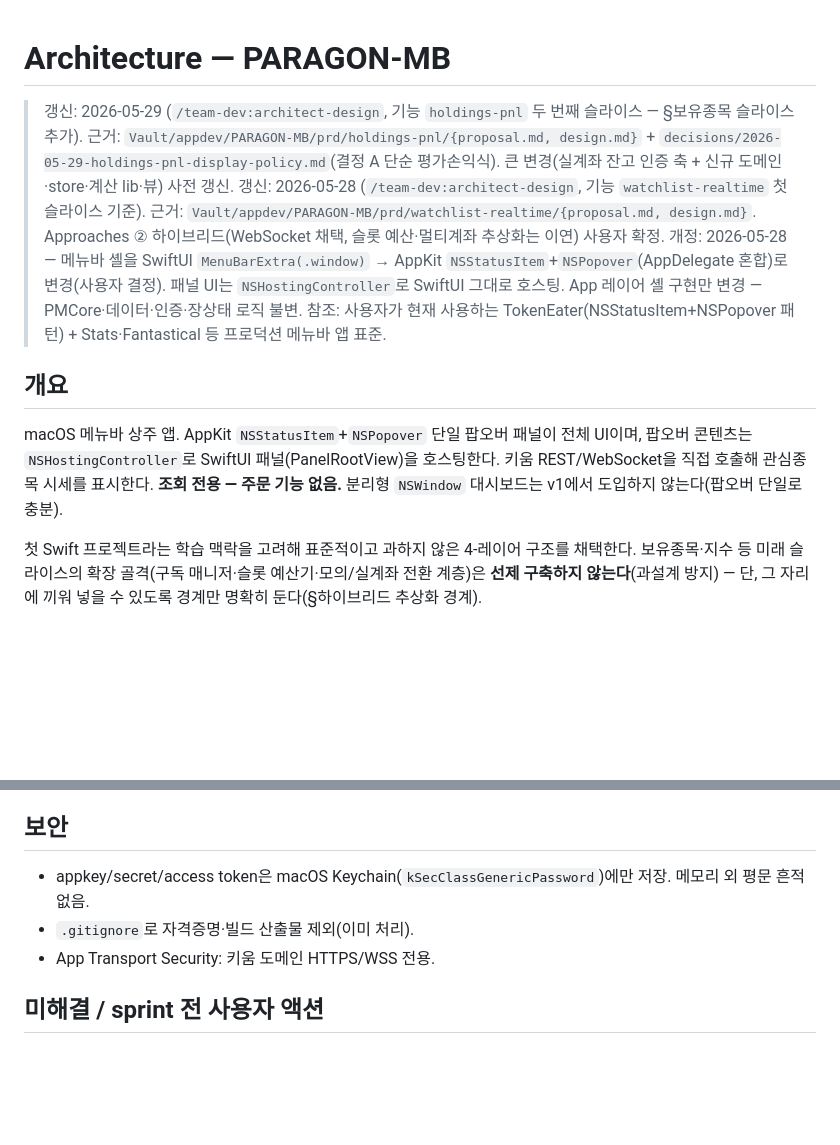
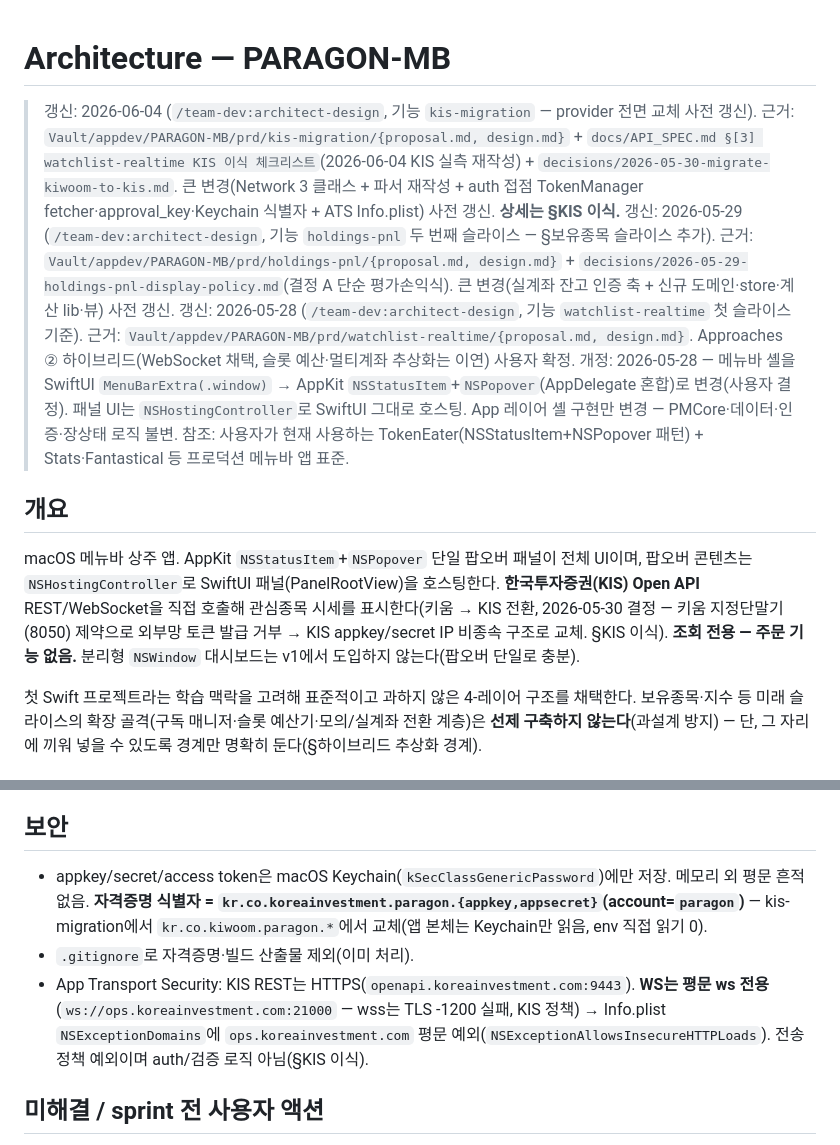
Before and after one commit to gazitofu/paragon-mb, a Markdown page: docs/architecture.md, 2 parts joined by grey strips. Rendered like a GitHub page; blank space fills up the shorter version.

Commit message:
docs(architecture): KIS 이식 사전 갱신 — 개요·보안 식별자·ATS + §KIS 이식 신규
Co-Authored-By: Claude Opus 4.8 <noreply@anthropic.com>

```diff
--- a/docs/architecture.md
+++ b/docs/architecture.md
@@ -1,5 +1,6 @@
 # Architecture — PARAGON-MB
 
+> 갱신: 2026-06-04 (`/team-dev:architect-design`, 기능 `kis-migration` — provider 전면 교체 사전 갱신). 근거: `Vault/appdev/PARAGON-MB/prd/kis-migration/{proposal.md, design.md}` + `docs/API_SPEC.md §[3] watchlist-realtime KIS 이식 체크리스트`(2026-06-04 KIS 실측 재작성) + `decisions/2026-05-30-migrate-kiwoom-to-kis.md`. 큰 변경(Network 3 클래스 + 파서 재작성 + auth 접점 TokenManager fetcher·approval_key·Keychain 식별자 + ATS Info.plist) 사전 갱신. **상세는 §KIS 이식.**
 > 갱신: 2026-05-29 (`/team-dev:architect-design`, 기능 `holdings-pnl` 두 번째 슬라이스 — §보유종목 슬라이스 추가). 근거: `Vault/appdev/PARAGON-MB/prd/holdings-pnl/{proposal.md, design.md}` + `decisions/2026-05-29-holdings-pnl-display-policy.md`(결정 A 단순 평가손익식). 큰 변경(실계좌 잔고 인증 축 + 신규 도메인·store·계산 lib·뷰) 사전 갱신.
 > 갱신: 2026-05-28 (`/team-dev:architect-design`, 기능 `watchlist-realtime` 첫 슬라이스 기준).
 > 근거: `Vault/appdev/PARAGON-MB/prd/watchlist-realtime/{proposal.md, design.md}`. Approaches ② 하이브리드(WebSocket 채택, 슬롯 예산·멀티계좌 추상화는 이연) 사용자 확정.
@@ -7,7 +8,7 @@
 
 ## 개요
 
-macOS 메뉴바 상주 앱. AppKit `NSStatusItem`+`NSPopover` 단일 팝오버 패널이 전체 UI이며, 팝오버 콘텐츠는 `NSHostingController`로 SwiftUI 패널(PanelRootView)을 호스팅한다. 키움 REST/WebSocket을 직접 호출해 관심종목 시세를 표시한다. **조회 전용 — 주문 기능 없음.** 분리형 `NSWindow` 대시보드는 v1에서 도입하지 않는다(팝오버 단일로 충분).
+macOS 메뉴바 상주 앱. AppKit `NSStatusItem`+`NSPopover` 단일 팝오버 패널이 전체 UI이며, 팝오버 콘텐츠는 `NSHostingController`로 SwiftUI 패널(PanelRootView)을 호스팅한다. **한국투자증권(KIS) Open API** REST/WebSocket을 직접 호출해 관심종목 시세를 표시한다(키움 → KIS 전환, 2026-05-30 결정 — 키움 지정단말기(8050) 제약으로 외부망 토큰 발급 거부 → KIS appkey/secret IP 비종속 구조로 교체. §KIS 이식). **조회 전용 — 주문 기능 없음.** 분리형 `NSWindow` 대시보드는 v1에서 도입하지 않는다(팝오버 단일로 충분).
 
 첫 Swift 프로젝트라는 학습 맥락을 고려해 표준적이고 과하지 않은 4-레이어 구조를 채택한다. 보유종목·지수 등 미래 슬라이스의 확장 골격(구독 매니저·슬롯 예산기·모의/실계좌 전환 계층)은 **선제 구축하지 않는다**(과설계 방지) — 단, 그 자리에 끼워 넣을 수 있도록 경계만 명확히 둔다(§하이브리드 추상화 경계).
 
@@ -163,9 +195,9 @@ Premise #3(~40슬롯 한도, 2차 출처 🟡)은 미검증이므로 `Policy.max
 
 ## 보안
 
-- appkey/secret/access token은 macOS Keychain(`kSecClassGenericPassword`)에만 저장. 메모리 외 평문 흔적 없음.
+- appkey/secret/access token은 macOS Keychain(`kSecClassGenericPassword`)에만 저장. 메모리 외 평문 흔적 없음. **자격증명 식별자 = `kr.co.koreainvestment.paragon.{appkey,appsecret}`(account=`paragon`)** — kis-migration에서 `kr.co.kiwoom.paragon.*`에서 교체(앱 본체는 Keychain만 읽음, env 직접 읽기 0).
 - `.gitignore`로 자격증명·빌드 산출물 제외(이미 처리).
-- App Transport Security: 키움 도메인 HTTPS/WSS 전용.
+- App Transport Security: KIS REST는 HTTPS(`openapi.koreainvestment.com:9443`). **WS는 평문 ws 전용**(`ws://ops.koreainvestment.com:21000` — wss는 TLS -1200 실패, KIS 정책) → Info.plist `NSExceptionDomains`에 `ops.koreainvestment.com` 평문 예외(`NSExceptionAllowsInsecureHTTPLoads`). 전송 정책 예외이며 auth/검증 로직 아님(§KIS 이식).
 
 ## 미해결 / sprint 전 사용자 액션
 
```
Also changed, not shown: other parts of docs/architecture.md (+31 -0 lines).
